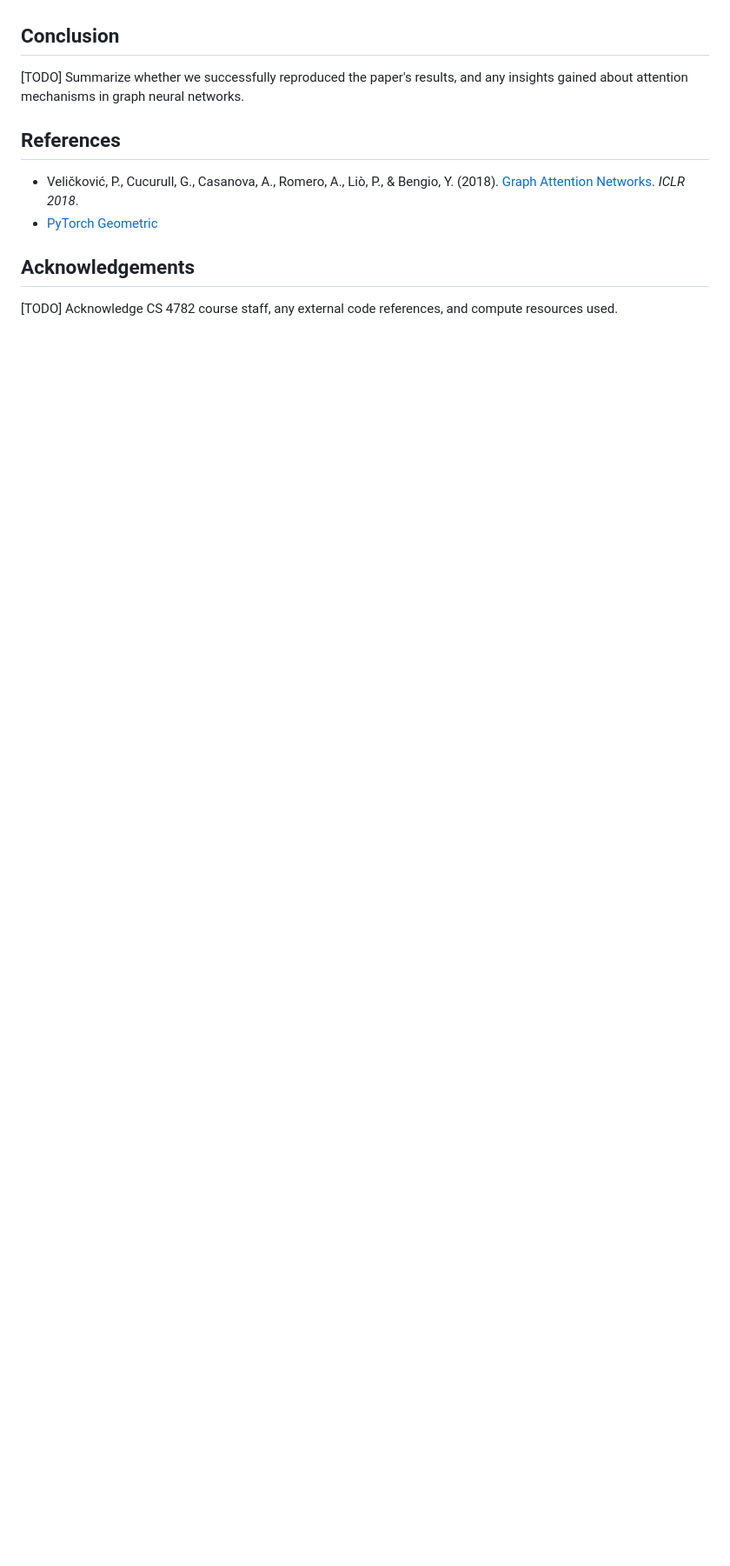
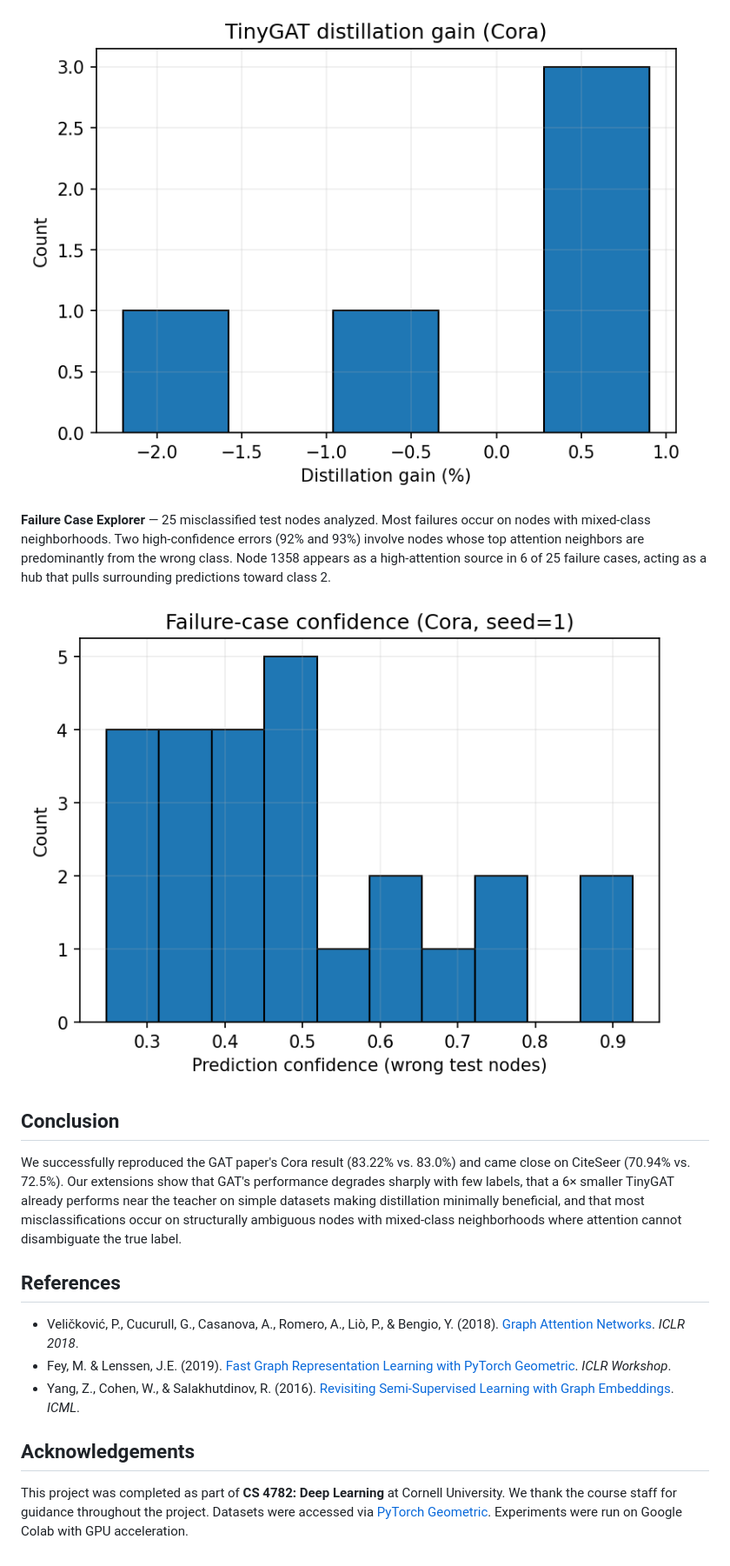
Before and after one commit to yash-chatha/gat-reimplementation, a Markdown page: README.md, the part around one of its changes. Shown at 87% size. Rendered like a GitHub page; blank space fills up the shorter version.

```diff
--- a/README.md
+++ b/README.md
@@ -99,13 +101,19 @@ python code/failure_case_explorer.py --dataset Cora --seed 1 --max-cases 25 --to
+![Distillation gain](results/Cora_distillation_gain.png)
+
+**Failure Case Explorer** — 25 misclassified test nodes analyzed. Most failures occur on nodes with mixed-class neighborhoods. Two high-confidence errors (92% and 93%) involve nodes whose top attention neighbors are predominantly from the wrong class. Node 1358 appears as a high-attention source in 6 of 25 failure cases, acting as a hub that pulls surrounding predictions toward class 2.
+
+![Failure confidence](results/Cora_failure_confidence.png)
 
 ## Conclusion
 
-[TODO] Summarize whether we successfully reproduced the paper's results, and any insights gained about attention mechanisms in graph neural networks.
+We successfully reproduced the GAT paper's Cora result (83.22% vs. 83.0%) and came close on CiteSeer (70.94% vs. 72.5%). Our extensions show that GAT's performance degrades sharply with few labels, that a 6× smaller TinyGAT already performs near the teacher on simple datasets making distillation minimally beneficial, and that most misclassifications occur on structurally ambiguous nodes with mixed-class neighborhoods where attention cannot disambiguate the true label.
 
 ## References
 
 - Veličković, P., Cucurull, G., Casanova, A., Romero, A., Liò, P., & Bengio, Y. (2018). [Graph Attention Networks](https://arxiv.org/abs/1710.10903). *ICLR 2018*.
-- [PyTorch Geometric](https://pytorch-geometric.readthedocs.io/)
+- Fey, M. & Lenssen, J.E. (2019). [Fast Graph Representation Learning with PyTorch Geometric](https://arxiv.org/abs/1903.02428). *ICLR Workshop*.
+- Yang, Z., Cohen, W., & Salakhutdinov, R. (2016). [Revisiting Semi-Supervised Learning with Graph Embeddings](https://arxiv.org/abs/1603.08861). *ICML*.
 
 ## Acknowledgements
 
-[TODO] Acknowledge CS 4782 course staff, any external code references, and compute resources used.
+This project was completed as part of **CS 4782: Deep Learning** at Cornell University. We thank the course staff for guidance throughout the project. Datasets were accessed via [PyTorch Geometric](https://pytorch-geometric.readthedocs.io/). Experiments were run on Google Colab with GPU acceleration.
```
Also changed, not shown: other parts of README.md (+41 -39 lines).
